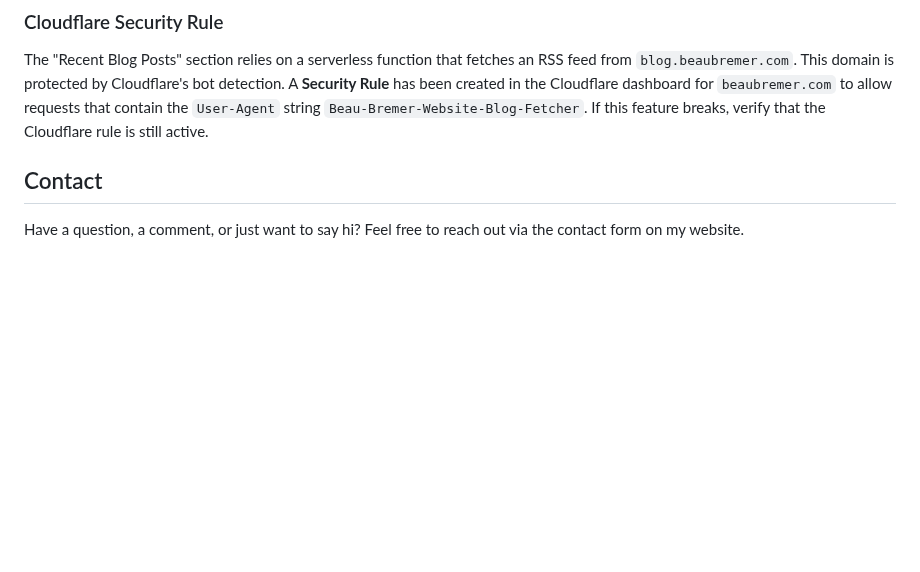
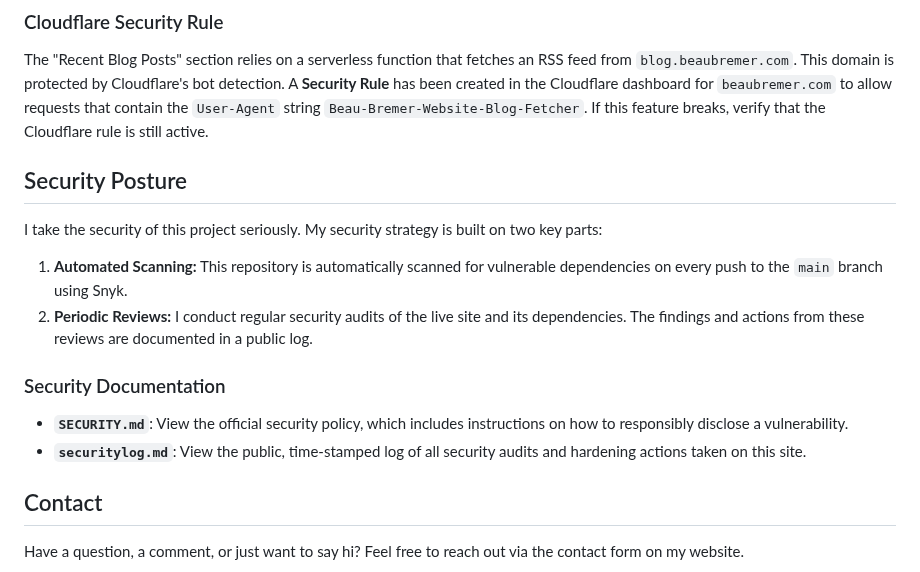
Before and after one commit to KnowOneActual/BB_Website, a Markdown page: README.md, the part around the change. Rendered like a GitHub page; blank space fills up the shorter version.

Commit message:
updated with security section README.md

```diff
--- a/README.md
+++ b/README.md
@@ -93,6 +93,20 @@ You can access the live site using the [Tor Browser via this link](http://wb7kwf
 
 The "Recent Blog Posts" section relies on a serverless function that fetches an RSS feed from `blog.beaubremer.com`. This domain is protected by Cloudflare's bot detection. A **Security Rule** has been created in the Cloudflare dashboard for `beaubremer.com` to allow requests that contain the `User-Agent` string `Beau-Bremer-Website-Blog-Fetcher`. If this feature breaks, verify that the Cloudflare rule is still active.
 
+
+## Security Posture
+
+I take the security of this project seriously. My security strategy is built on two key parts:
+
+1.  **Automated Scanning:** This repository is automatically scanned for vulnerable dependencies on every push to the `main` branch using Snyk.
+2.  **Periodic Reviews:** I conduct regular security audits of the live site and its dependencies. The findings and actions from these reviews are documented in a public log.
+
+### Security Documentation
+
+* **`SECURITY.md`**: View the official security policy, which includes instructions on how to responsibly disclose a vulnerability.
+* **`securitylog.md`**: View the public, time-stamped log of all security audits and hardening actions taken on this site.
+
+
 ## Contact
 
 Have a question, a comment, or just want to say hi? Feel free to reach out via the contact form on my website.
```
